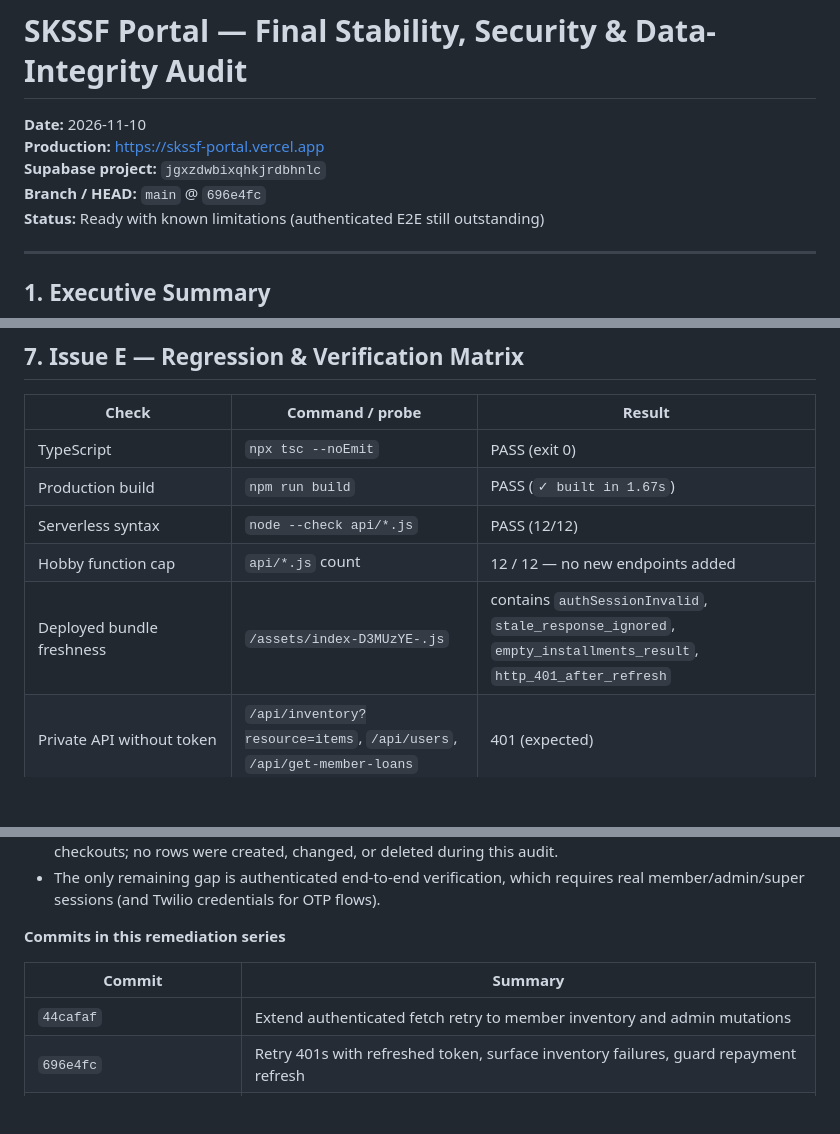
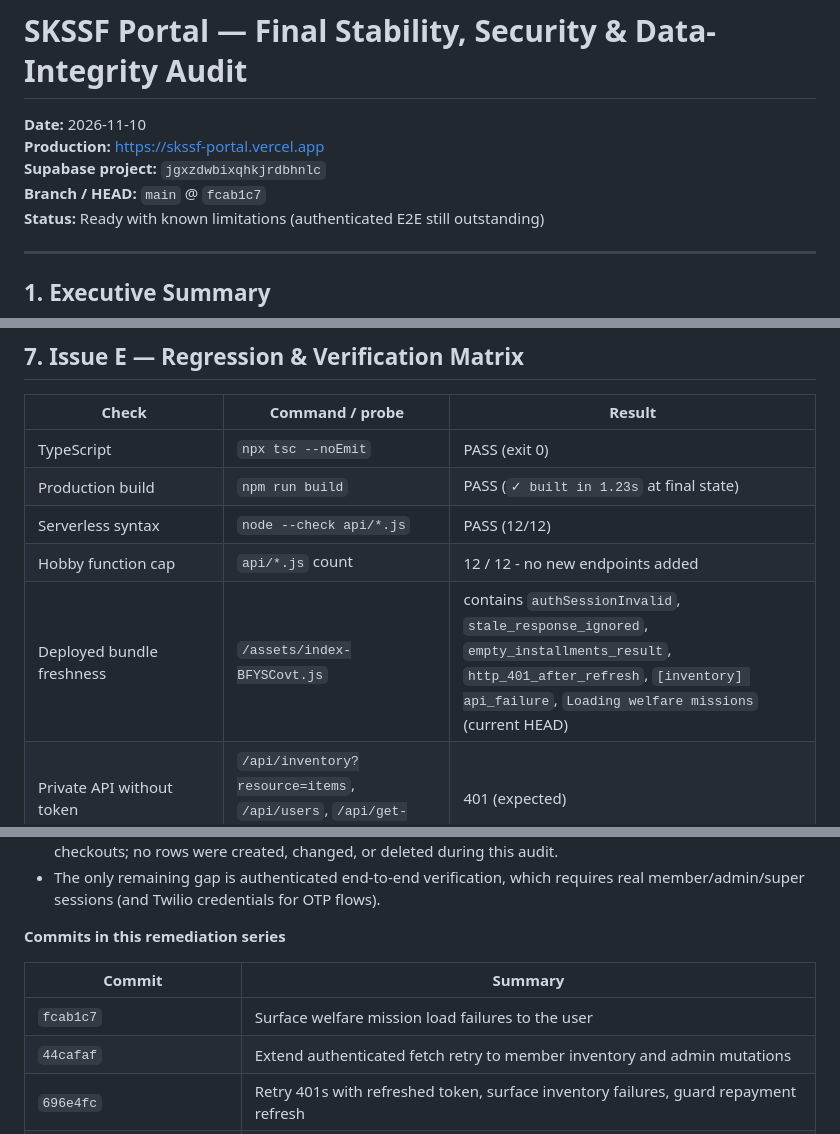
Before and after one commit to Anas-Shareef/skssf-portal, a Markdown page: docs/audit/final-stability-audit-2026-11-10.md, 3 parts joined by grey strips. Rendered like a GitHub page; blank space fills up the shorter version.

Commit message:
docs(audit): refresh final report with latest deployment state

```diff
--- a/docs/audit/final-stability-audit-2026-11-10.md
+++ b/docs/audit/final-stability-audit-2026-11-10.md
@@ -3,7 +3,7 @@
 **Date:** 2026-11-10
 **Production:** https://skssf-portal.vercel.app
 **Supabase project:** `jgxzdwbixqhkjrdbhnlc`
-**Branch / HEAD:** `main` @ `696e4fc`
+**Branch / HEAD:** `main` @ `fcab1c7`
 **Status:** Ready with known limitations (authenticated E2E still outstanding)
 
 ---
@@ -165,10 +165,10 @@ No repayment, loan, or installment row was modified by this work.
 | Check | Command / probe | Result |
 |---|---|---|
 | TypeScript | `npx tsc --noEmit` | PASS (exit 0) |
-| Production build | `npm run build` | PASS (`✓ built in 1.67s`) |
+| Production build | `npm run build` | PASS (`✓ built in 1.23s` at final state) |
 | Serverless syntax | `node --check api/*.js` | PASS (12/12) |
-| Hobby function cap | `api/*.js` count | 12 / 12 — no new endpoints added |
-| Deployed bundle freshness | `/assets/index-D3MUzYE-.js` | contains `authSessionInvalid`, `stale_response_ignored`, `empty_installments_result`, `http_401_after_refresh` |
+| Hobby function cap | `api/*.js` count | 12 / 12 - no new endpoints added |
+| Deployed bundle freshness | `/assets/index-BFYSCovt.js` | contains `authSessionInvalid`, `stale_response_ignored`, `empty_installments_result`, `http_401_after_refresh`, `[inventory] api_failure`, `Loading welfare missions` (current HEAD) |
 | Private API without token | `/api/inventory?resource=items`, `/api/users`, `/api/get-member-loans` | 401 (expected) |
 | Public catalogue | `/api/inventory?resource=public-catalog` | 200 |
 | Cache-write guard scan | brace-scoped scan of `localDb.ts` | 0 unguarded mutation writes |
@@ -251,6 +251,7 @@ Because the new columns are already visible through PostgREST, the schema cache
 
 | Commit | Summary |
 |---|---|
+| `fcab1c7` | Surface welfare mission load failures to the user |
 | `44cafaf` | Extend authenticated fetch retry to member inventory and admin mutations |
 | `696e4fc` | Retry 401s with refreshed token, surface inventory failures, guard repayment refresh |
 | `1f1a31d` | Guard cache writes behind backend session |
```
